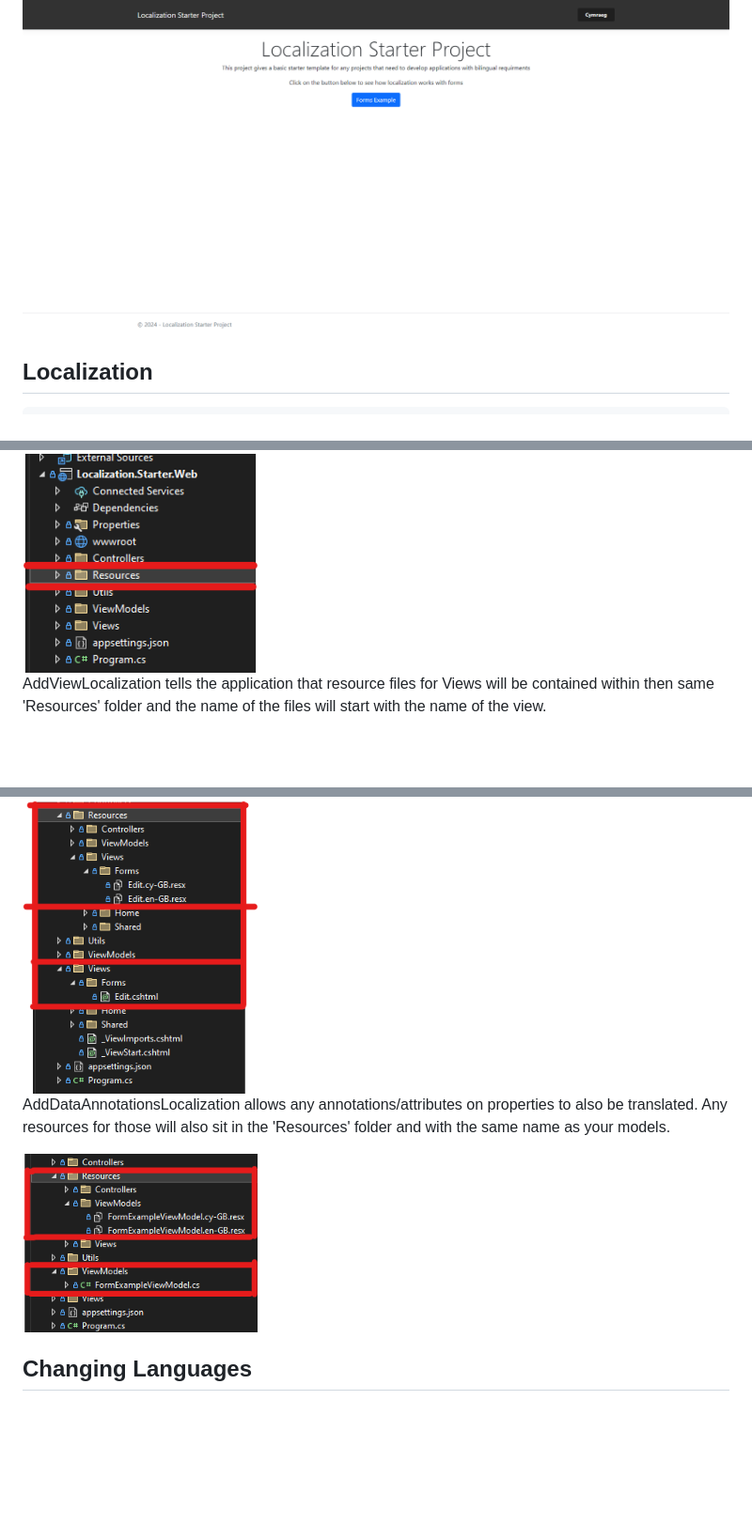
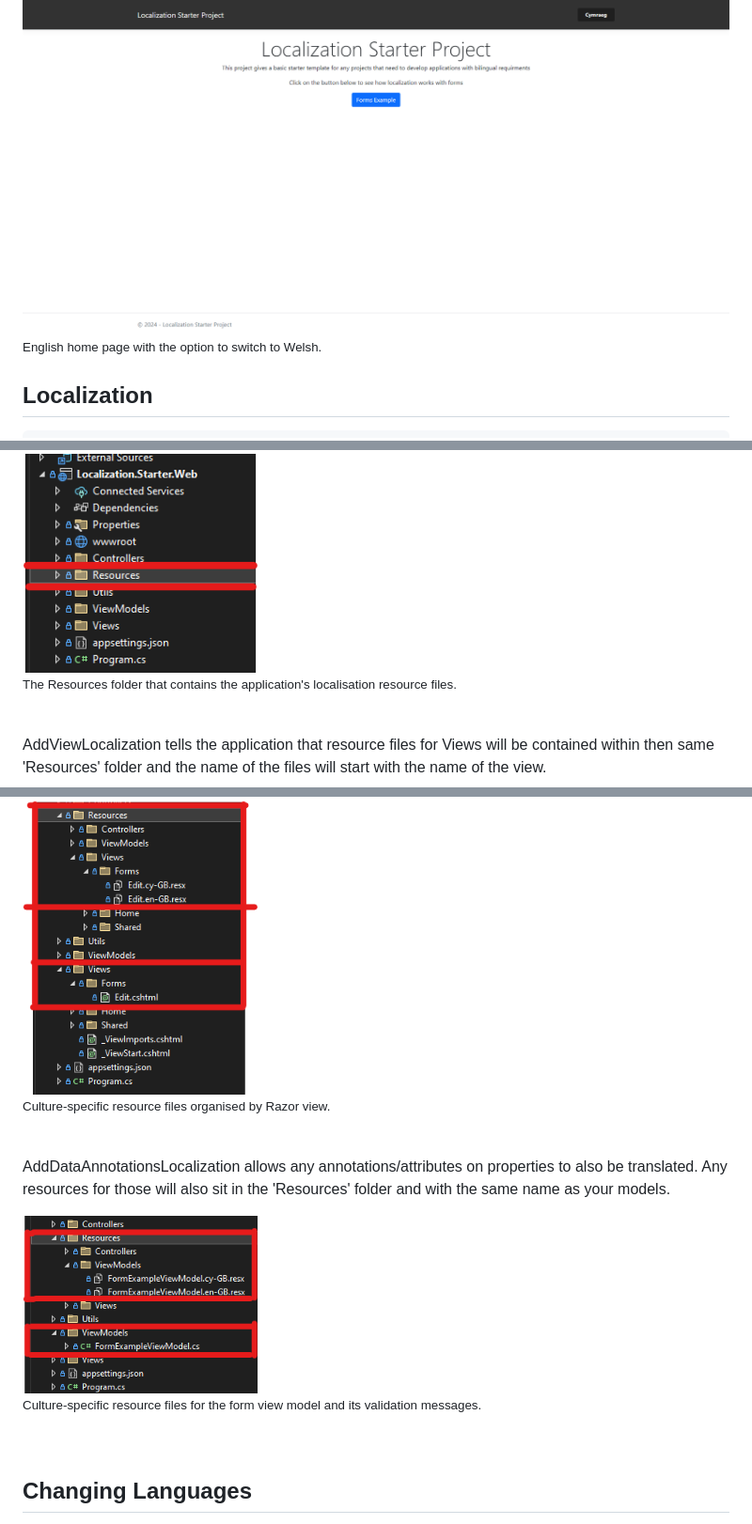
Before and after one commit to BlairRobinson/localization-starter, a Markdown page: README.md, 3 parts joined by grey strips. Shown at 94% size. Drawn GitHub-style; blank space fills up the shorter version.

Commit message:
adds figure captions

````diff
--- a/README.md
+++ b/README.md
@@ -15,4 +16,6 @@ This project has used Welsh as the second language requirement. If you have a di
 <img src="Images/HomeScreen.png" width="1000px">
+<p><small>English home page with the option to switch to Welsh.</small></p>
+
 
 ## Localization
 ```c#
@@ -28,18 +31,21 @@ The lines above within the program.cs file are the keys for the setup for locali
 The first tells the application that any resource file will be contained within a folder called 'Resources'.
 
 <img src="Images/ResourcesFolder.png" width="250px">
+<p><small>The Resources folder that contains the application's localisation resource files.</small></p>
 
 <br/>
 
 AddViewLocalization tells the application that resource files for Views will be contained within then same 'Resources' folder and the name of the files will start with the name of the view.
 
 <img src="Images/ResourcesViewFolder.png" width="250px">
+<p><small>Culture-specific resource files organised by Razor view.</small></p>
 
 <br/>
 
 AddDataAnnotationsLocalization allows any annotations/attributes on properties to also be translated. Any resources for those will also sit in the 'Resources' folder and with the same name as your models.
 
 <img src="Images/ResourcesViewModelsFolder.png" width="250px">
+<p><small>Culture-specific resource files for the form view model and its validation messages.</small></p>
 
 <br/>
 
````
Also changed, not shown: other parts of README.md (+1 -0 lines).
